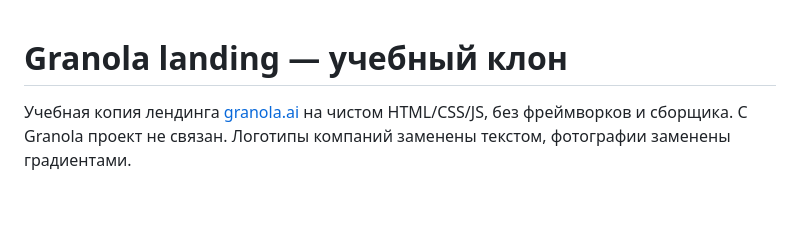
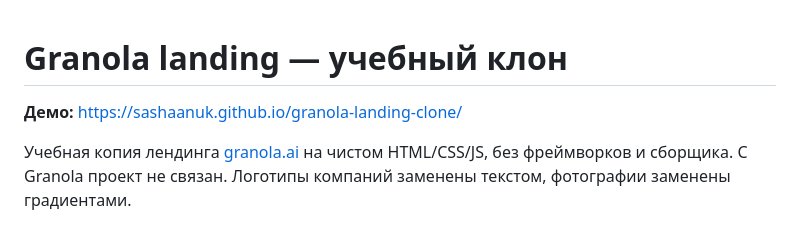
Before and after one commit to sashaanuk/granola-landing-clone, a Markdown page: README.md, the part around the change. Drawn GitHub-style; blank space fills up the shorter version.

Commit message:
Add live demo link to README
Co-Authored-By: Claude Opus 5.5 <noreply@anthropic.com>

```diff
--- a/README.md
+++ b/README.md
@@ -1,4 +1,6 @@
 # Granola landing — учебный клон
+
+**Демо:** https://sashaanuk.github.io/granola-landing-clone/
 
 Учебная копия лендинга [granola.ai](https://www.granola.ai/) на чистом HTML/CSS/JS, без фреймворков и сборщика.
 С Granola проект не связан. Логотипы компаний заменены текстом, фотографии заменены градиентами.
```
